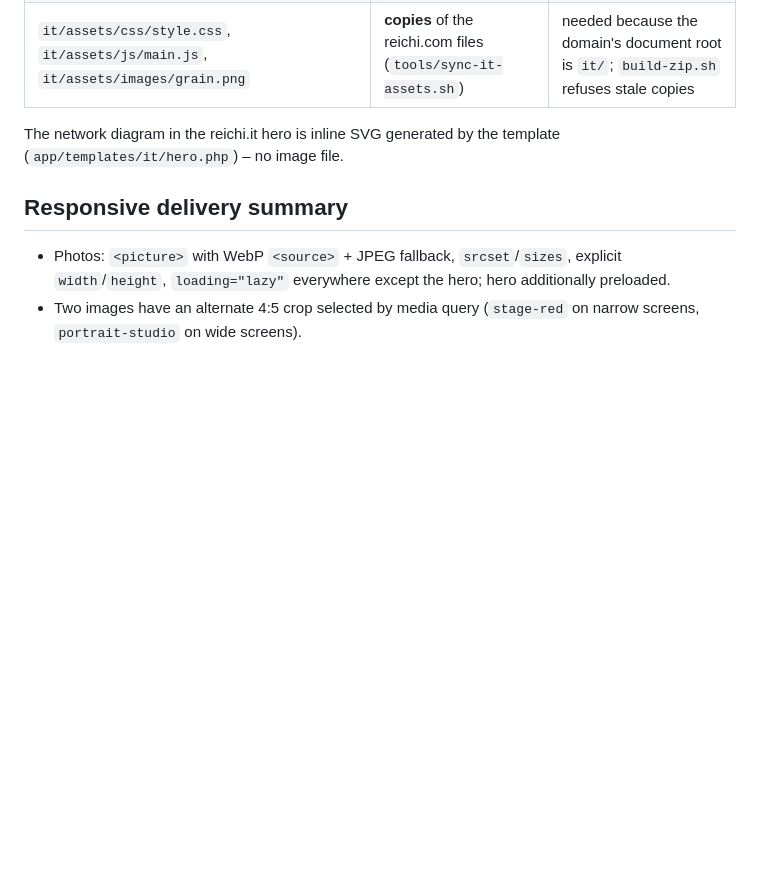
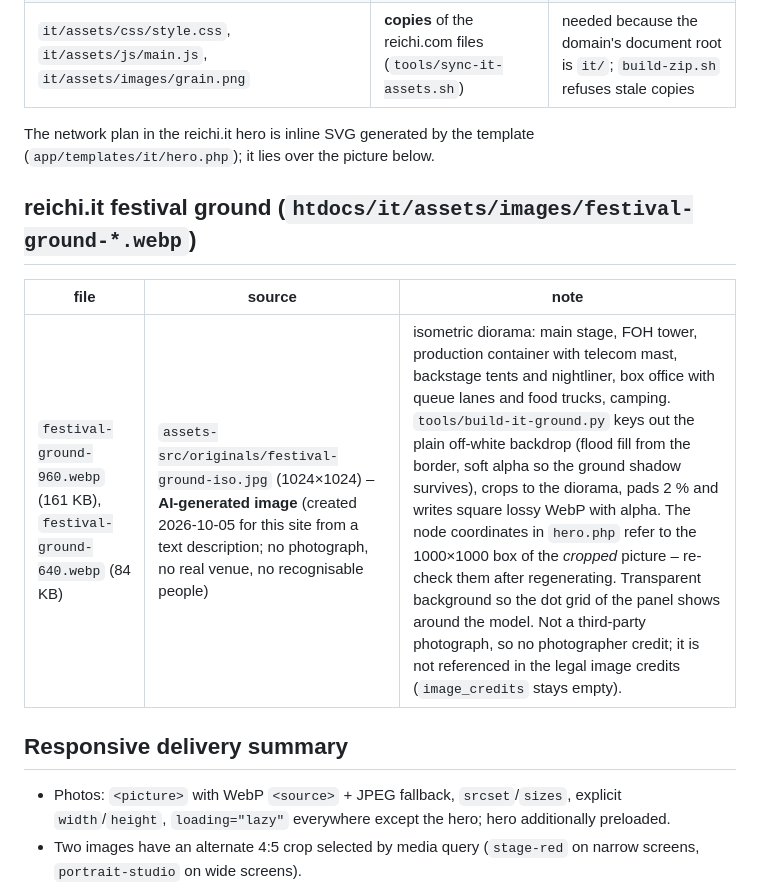
Before and after one commit to reichiClaw/reichi.com, a Markdown page: ASSETS.md, the part around the change. Rendered like a GitHub page; blank space fills up the shorter version.

```diff
--- a/ASSETS.md
+++ b/ASSETS.md
@@ -96,8 +96,14 @@ All generated by `tools/build-it-brand.py` on 2026-10-02 – no downloaded mater
 | `it/assets/images/share-reichi-it.png` (1200×630, ~39 KB) | logo + line „Event-IT: Netzwerk, WLAN & Support“ on paper with dot grid | Open Graph image of reichi.it |
 | `it/assets/css/style.css`, `it/assets/js/main.js`, `it/assets/images/grain.png` | **copies** of the reichi.com files (`tools/sync-it-assets.sh`) | needed because the domain's document root is `it/`; `build-zip.sh` refuses stale copies |
 
-The network diagram in the reichi.it hero is inline SVG generated by the template
-(`app/templates/it/hero.php`) – no image file.
+The network plan in the reichi.it hero is inline SVG generated by the template
+(`app/templates/it/hero.php`); it lies over the picture below.
+
+## reichi.it festival ground (`htdocs/it/assets/images/festival-ground-*.webp`)
+
+| file | source | note |
+|---|---|---|
+| `festival-ground-960.webp` (161 KB), `festival-ground-640.webp` (84 KB) | `assets-src/originals/festival-ground-iso.jpg` (1024×1024) – **AI-generated image** (created 2026-10-05 for this site from a text description; no photograph, no real venue, no recognisable people) | isometric diorama: main stage, FOH tower, production container with telecom mast, backstage tents and nightliner, box office with queue lanes and food trucks, camping. `tools/build-it-ground.py` keys out the plain off-white backdrop (flood fill from the border, soft alpha so the ground shadow survives), crops to the diorama, pads 2 % and writes square lossy WebP with alpha. The node coordinates in `hero.php` refer to the 1000×1000 box of the *cropped* picture – re-check them after regenerating. Transparent background so the dot grid of the panel shows around the model. Not a third-party photograph, so no photographer credit; it is not referenced in the legal image credits (`image_credits` stays empty). |
 
 ## Responsive delivery summary
 
```
Also changed, not shown: README.md (+12 -4 lines).
